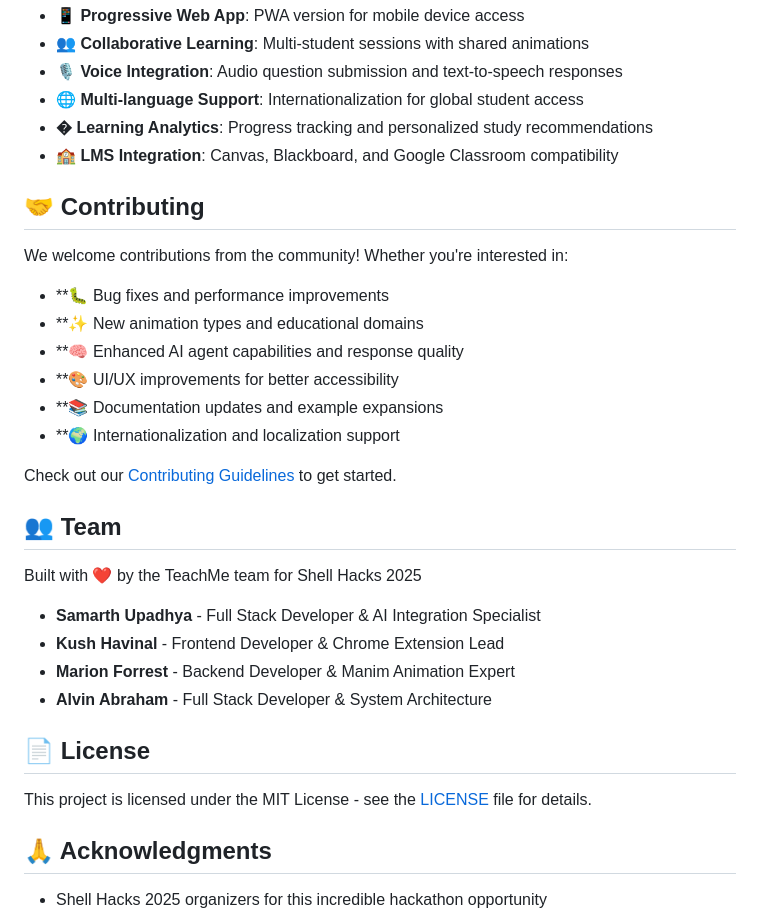
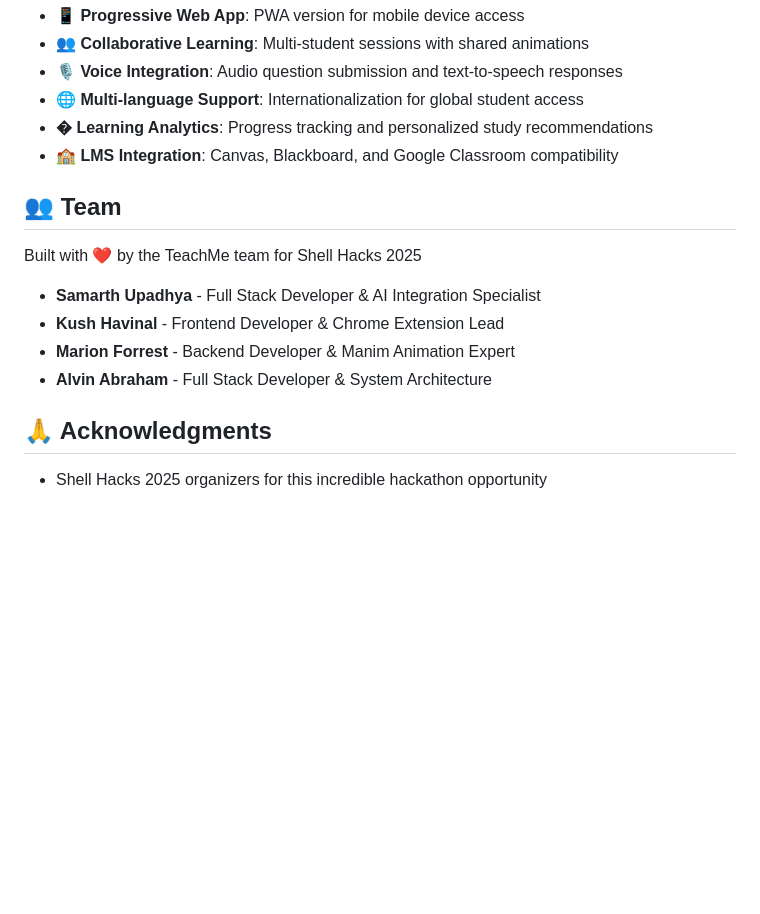
Before and after one commit to jkion2/TeachMe, a Markdown page: README.md, the part around the change. Rendered like a GitHub page; blank space fills up the shorter version.

Commit message:
readme (not finished)

```diff
--- a/README.md
+++ b/README.md
@@ -204,19 +204,6 @@ This project represents several cutting-edge innovations for Shell Hacks 2025:
 - **� Learning Analytics**: Progress tracking and personalized study recommendations
 - **🏫 LMS Integration**: Canvas, Blackboard, and Google Classroom compatibility
 
-## 🤝 Contributing
-
-We welcome contributions from the community! Whether you're interested in:
-
-- **🐛 Bug fixes and performance improvements
-- **✨ New animation types and educational domains
-- **🧠 Enhanced AI agent capabilities and response quality
-- **🎨 UI/UX improvements for better accessibility
-- **📚 Documentation updates and example expansions
-- **🌍 Internationalization and localization support
-
-Check out our [Contributing Guidelines](CONTRIBUTING.md) to get started.
-
 ## 👥 Team
 
 Built with ❤️ by the TeachMe team for Shell Hacks 2025
@@ -225,10 +212,6 @@ Built with ❤️ by the TeachMe team for Shell Hacks 2025
 - **Kush Havinal** - Frontend Developer & Chrome Extension Lead
 - **Marion Forrest** - Backend Developer & Manim Animation Expert
 - **Alvin Abraham** - Full Stack Developer & System Architecture
-
-## 📄 License
-
-This project is licensed under the MIT License - see the [LICENSE](LICENSE) file for details.
 
 ## 🙏 Acknowledgments
 
```
